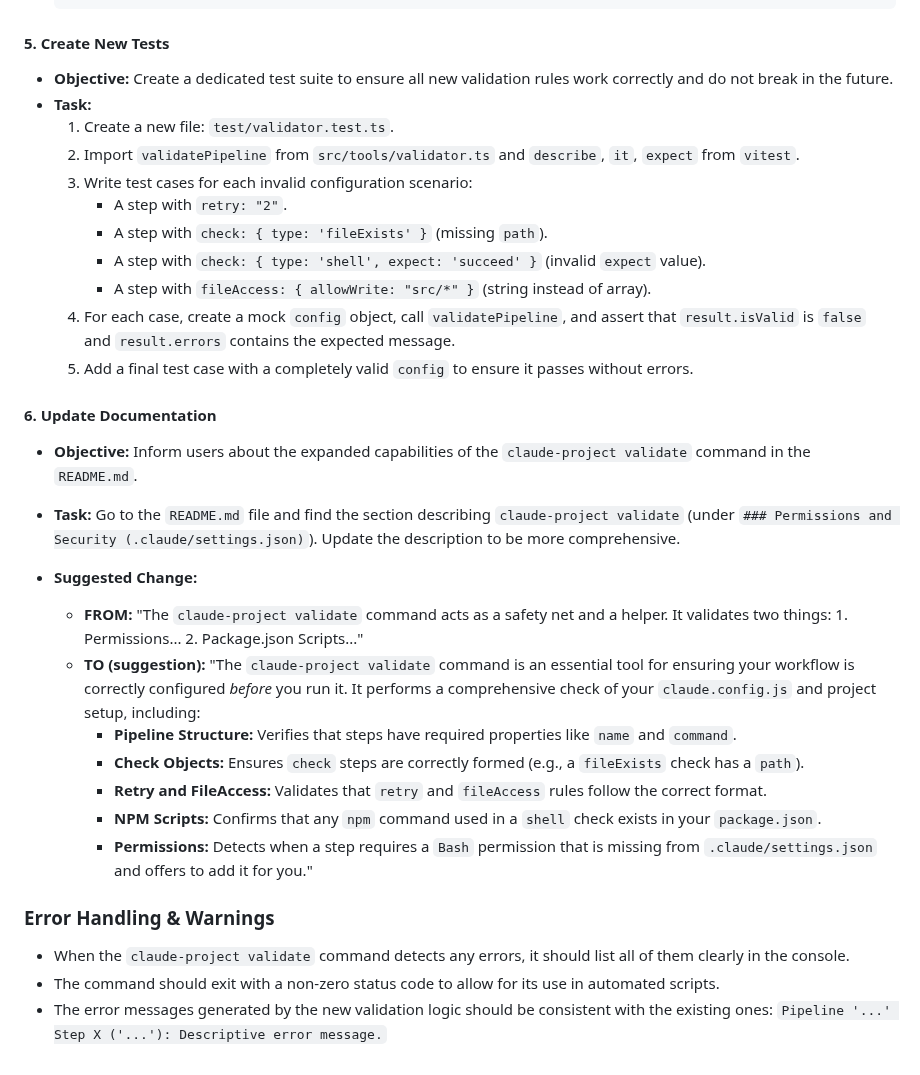
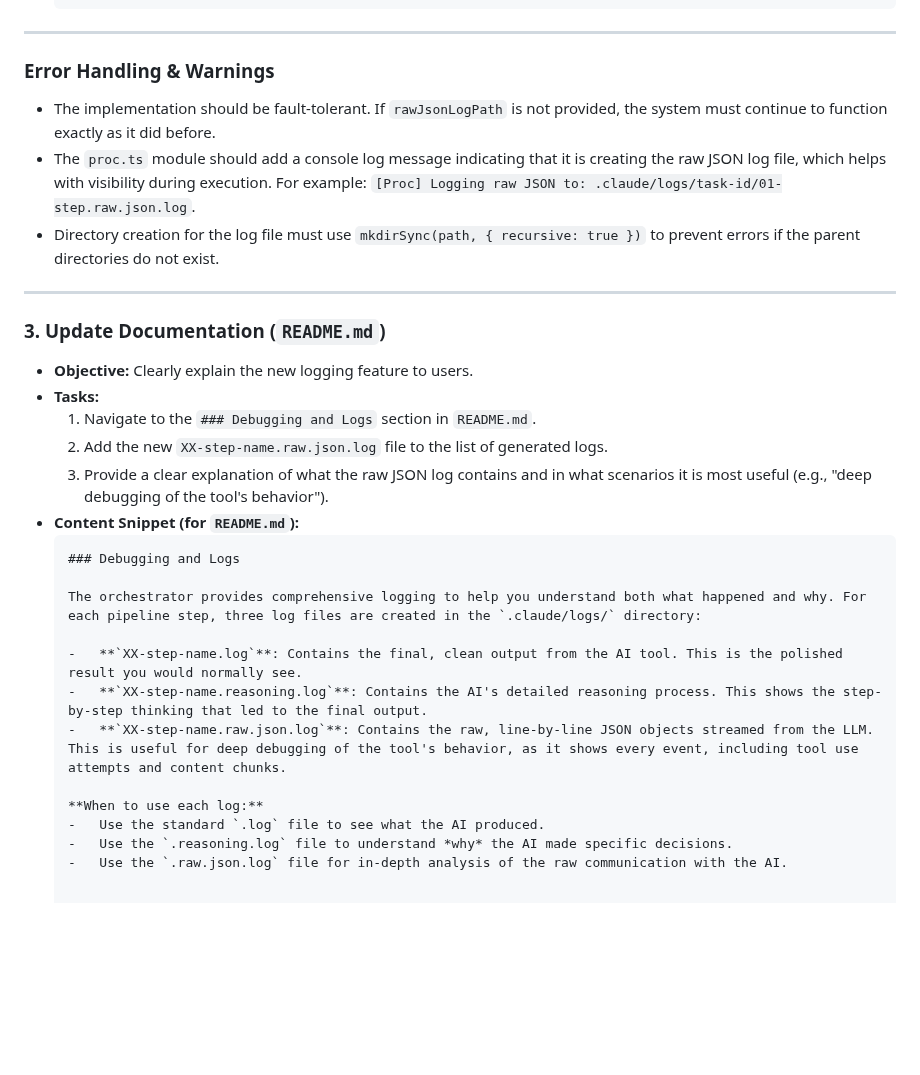
Before and after one commit to ClaireGSB/cat-herder, a Markdown page: PLAN.md, the part around one of its changes. Drawn GitHub-style; blank space fills up the shorter version.

````diff
--- a/PLAN.md
+++ b/PLAN.md
@@ -104,33 +134,31 @@ This task will enhance the validator to catch these errors proactively. The new
-#### **5. Create New Tests**
-
-*   **Objective:** Create a dedicated test suite to ensure all new validation rules work correctly and do not break in the future.
-*   **Task:**
-    1.  Create a new file: `test/validator.test.ts`.
-    2.  Import `validatePipeline` from `src/tools/validator.ts` and `describe`, `it`, `expect` from `vitest`.
-    3.  Write test cases for each invalid configuration scenario:
-        *   A step with `retry: "2"`.
-        *   A step with `check: { type: 'fileExists' }` (missing `path`).
-        *   A step with `check: { type: 'shell', expect: 'succeed' }` (invalid `expect` value).
-        *   A step with `fileAccess: { allowWrite: "src/*" }` (string instead of array).
-    4.  For each case, create a mock `config` object, call `validatePipeline`, and assert that `result.isValid` is `false` and `result.errors` contains the expected message.
-    5.  Add a final test case with a completely valid `config` to ensure it passes without errors.
-
-#### **6. Update Documentation**
-
-*   **Objective:** Inform users about the expanded capabilities of the `claude-project validate` command in the `README.md`.
-*   **Task:** Go to the `README.md` file and find the section describing `claude-project validate` (under `### Permissions and Security (.claude/settings.json)`). Update the description to be more comprehensive.
-
-*   **Suggested Change:**
-    *   **FROM:** "The `claude-project validate` command acts as a safety net and a helper. It validates two things: 1. Permissions... 2. Package.json Scripts..."
-    *   **TO (suggestion):** "The `claude-project validate` command is an essential tool for ensuring your workflow is correctly configured *before* you run it. It performs a comprehensive check of your `claude.config.js` and project setup, including:
-        *   **Pipeline Structure:** Verifies that steps have required properties like `name` and `command`.
-        *   **Check Objects:** Ensures `check` steps are correctly formed (e.g., a `fileExists` check has a `path`).
-        *   **Retry and FileAccess:** Validates that `retry` and `fileAccess` rules follow the correct format.
-        *   **NPM Scripts:** Confirms that any `npm` command used in a `shell` check exists in your `package.json`.
-        *   **Permissions:** Detects when a step requires a `Bash` permission that is missing from `.claude/settings.json` and offers to add it for you."
+---
 
 ### **Error Handling & Warnings**
 
-*   When the `claude-project validate` command detects any errors, it should list all of them clearly in the console.
-*   The command should exit with a non-zero status code to allow for its use in automated scripts.
-*   The error messages generated by the new validation logic should be consistent with the existing ones: `Pipeline '...' Step X ('...'): Descriptive error message.`
+*   The implementation should be fault-tolerant. If `rawJsonLogPath` is not provided, the system must continue to function exactly as it did before.
+*   The `proc.ts` module should add a console log message indicating that it is creating the raw JSON log file, which helps with visibility during execution. For example: `[Proc] Logging raw JSON to: .claude/logs/task-id/01-step.raw.json.log`.
+*   Directory creation for the log file must use `mkdirSync(path, { recursive: true })` to prevent errors if the parent directories do not exist.
+
+---
+
+### **3. Update Documentation (`README.md`)**
+
+*   **Objective:** Clearly explain the new logging feature to users.
+*   **Tasks:**
+    1.  Navigate to the `### Debugging and Logs` section in `README.md`.
+    2.  Add the new `XX-step-name.raw.json.log` file to the list of generated logs.
+    3.  Provide a clear explanation of what the raw JSON log contains and in what scenarios it is most useful (e.g., "deep debugging of the tool's behavior").
+*   **Content Snippet (for `README.md`):**
+    ```markdown
+    ### Debugging and Logs
+
+    The orchestrator provides comprehensive logging to help you understand both what happened and why. For each pipeline step, three log files are created in the `.claude/logs/` directory:
+
+    -   **`XX-step-name.log`**: Contains the final, clean output from the AI tool. This is the polished result you would normally see.
+    -   **`XX-step-name.reasoning.log`**: Contains the AI's detailed reasoning process. This shows the step-by-step thinking that led to the final output.
+    -   **`XX-step-name.raw.json.log`**: Contains the raw, line-by-line JSON objects streamed from the LLM. This is useful for deep debugging of the tool's behavior, as it shows every event, including tool use attempts and content chunks.
+
+    **When to use each log:**
+    -   Use the standard `.log` file to see what the AI produced.
+    -   Use the `.reasoning.log` file to understand *why* the AI made specific decisions.
+    -   Use the `.raw.json.log` file for in-depth analysis of the raw communication with the AI.
````
Also changed, not shown: other parts of PLAN.md (+106 -76 lines).
